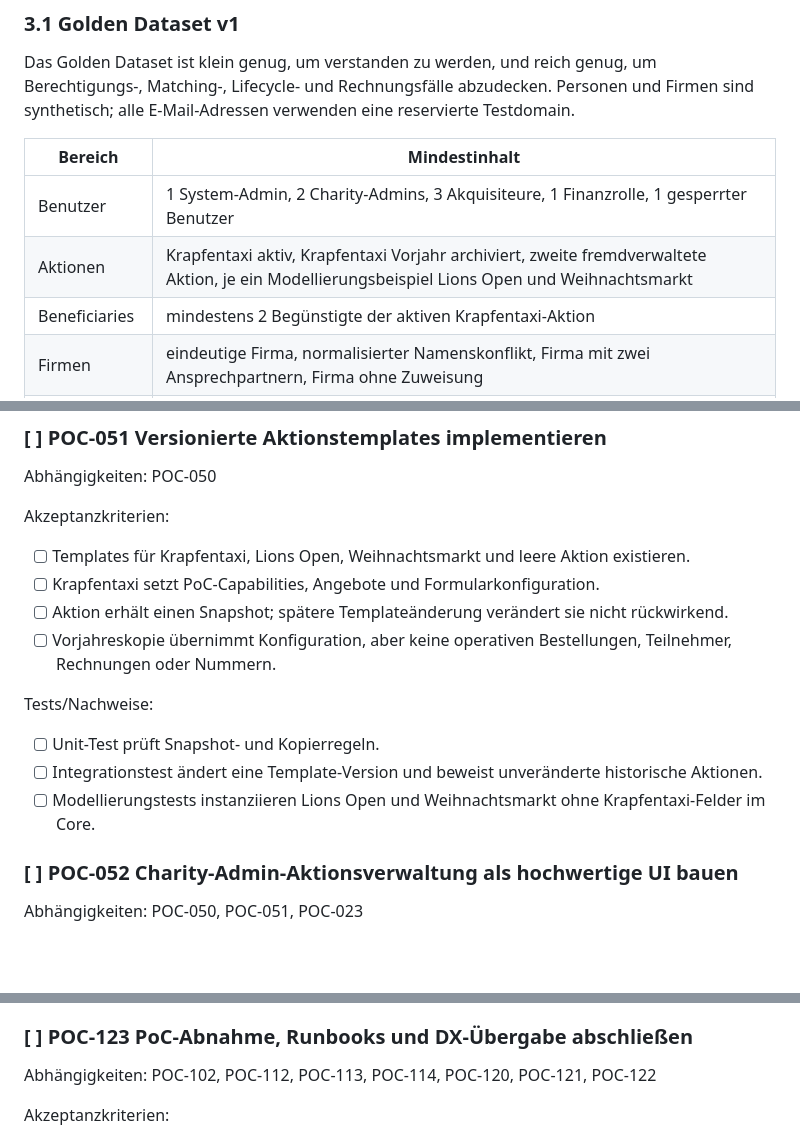
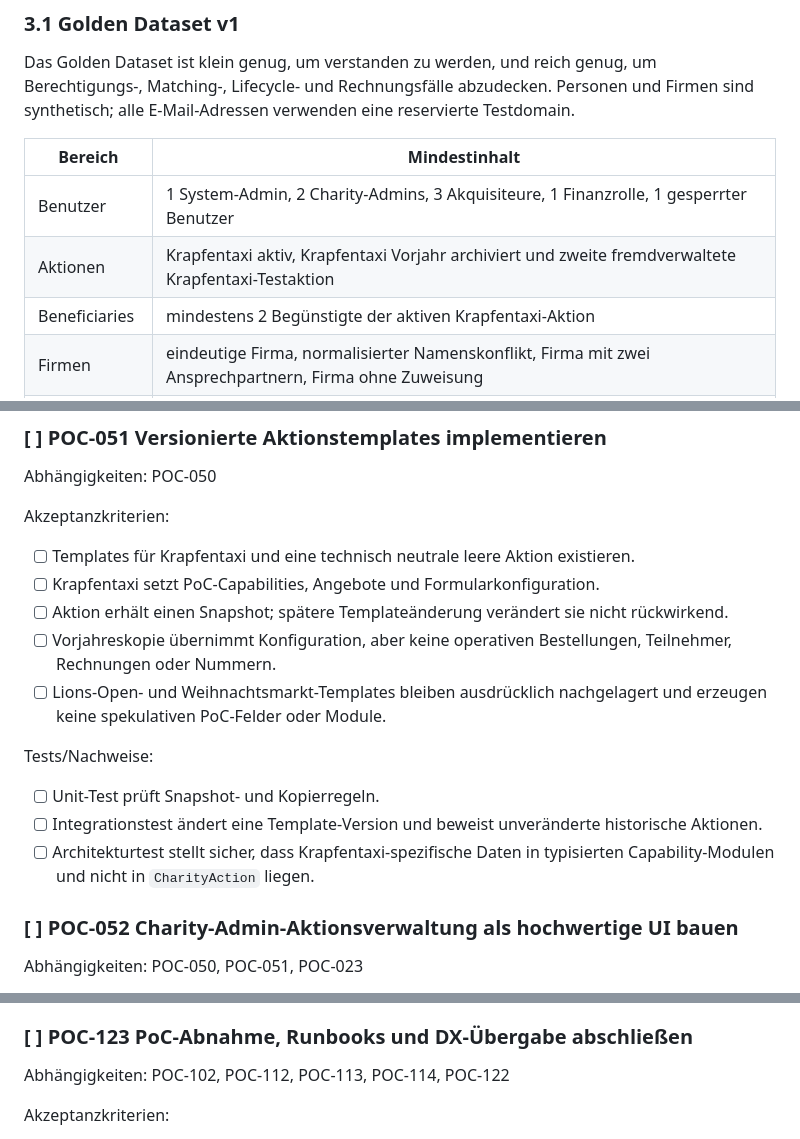
Before and after one commit to BjoernSchotte/leonaid, a Markdown page: specs/leonaid-poc/PLAN.md, 3 parts joined by grey strips. GitHub-like rendering; blank space fills up the shorter version.

```diff
--- a/specs/leonaid-poc/PLAN.md
+++ b/specs/leonaid-poc/PLAN.md
@@ -134,7 +134,7 @@ reservierte Testdomain.
 | Bereich | Mindestinhalt |
 |---|---|
 | Benutzer | 1 System-Admin, 2 Charity-Admins, 3 Akquisiteure, 1 Finanzrolle, 1 gesperrter Benutzer |
-| Aktionen | Krapfentaxi aktiv, Krapfentaxi Vorjahr archiviert, zweite fremdverwaltete Aktion, je ein Modellierungsbeispiel Lions Open und Weihnachtsmarkt |
+| Aktionen | Krapfentaxi aktiv, Krapfentaxi Vorjahr archiviert und zweite fremdverwaltete Krapfentaxi-Testaktion |
 | Beneficiaries | mindestens 2 Begünstigte der aktiven Krapfentaxi-Aktion |
 | Firmen | eindeutige Firma, normalisierter Namenskonflikt, Firma mit zwei Ansprechpartnern, Firma ohne Zuweisung |
 | Personen | eigenständiger Sponsor ohne Firma, gleichnamige Person mit unterscheidenden Zusatzdaten |
@@ -712,21 +712,23 @@ Abhängigkeiten: POC-050
 
 Akzeptanzkriterien:
 
-- [ ] Templates für Krapfentaxi, Lions Open, Weihnachtsmarkt und leere Aktion
+- [ ] Templates für Krapfentaxi und eine technisch neutrale leere Aktion
       existieren.
 - [ ] Krapfentaxi setzt PoC-Capabilities, Angebote und Formularkonfiguration.
 - [ ] Aktion erhält einen Snapshot; spätere Templateänderung verändert sie
       nicht rückwirkend.
 - [ ] Vorjahreskopie übernimmt Konfiguration, aber keine operativen
       Bestellungen, Teilnehmer, Rechnungen oder Nummern.
+- [ ] Lions-Open- und Weihnachtsmarkt-Templates bleiben ausdrücklich
+      nachgelagert und erzeugen keine spekulativen PoC-Felder oder Module.
 
 Tests/Nachweise:
 
 - [ ] Unit-Test prüft Snapshot- und Kopierregeln.
 - [ ] Integrationstest ändert eine Template-Version und beweist unveränderte
       historische Aktionen.
-- [ ] Modellierungstests instanziieren Lions Open und Weihnachtsmarkt ohne
-      Krapfentaxi-Felder im Core.
+- [ ] Architekturtest stellt sicher, dass Krapfentaxi-spezifische Daten in
+      typisierten Capability-Modulen und nicht in `CharityAction` liegen.
 
 ### [ ] POC-052 Charity-Admin-Aktionsverwaltung als hochwertige UI bauen
 
@@ -1359,8 +1325,7 @@ Tests/Nachweise:
 
 ### [ ] POC-123 PoC-Abnahme, Runbooks und DX-Übergabe abschließen
 
-Abhängigkeiten: POC-102, POC-112, POC-113, POC-114, POC-120, POC-121,
-POC-122
+Abhängigkeiten: POC-102, POC-112, POC-113, POC-114, POC-122
 
 Akzeptanzkriterien:
 
```
Also changed, not shown: other parts of specs/leonaid-poc/PLAN.md (+6 -38 lines), specs/produkt-und-architekturvorschlag.md (+14 -8 lines).
